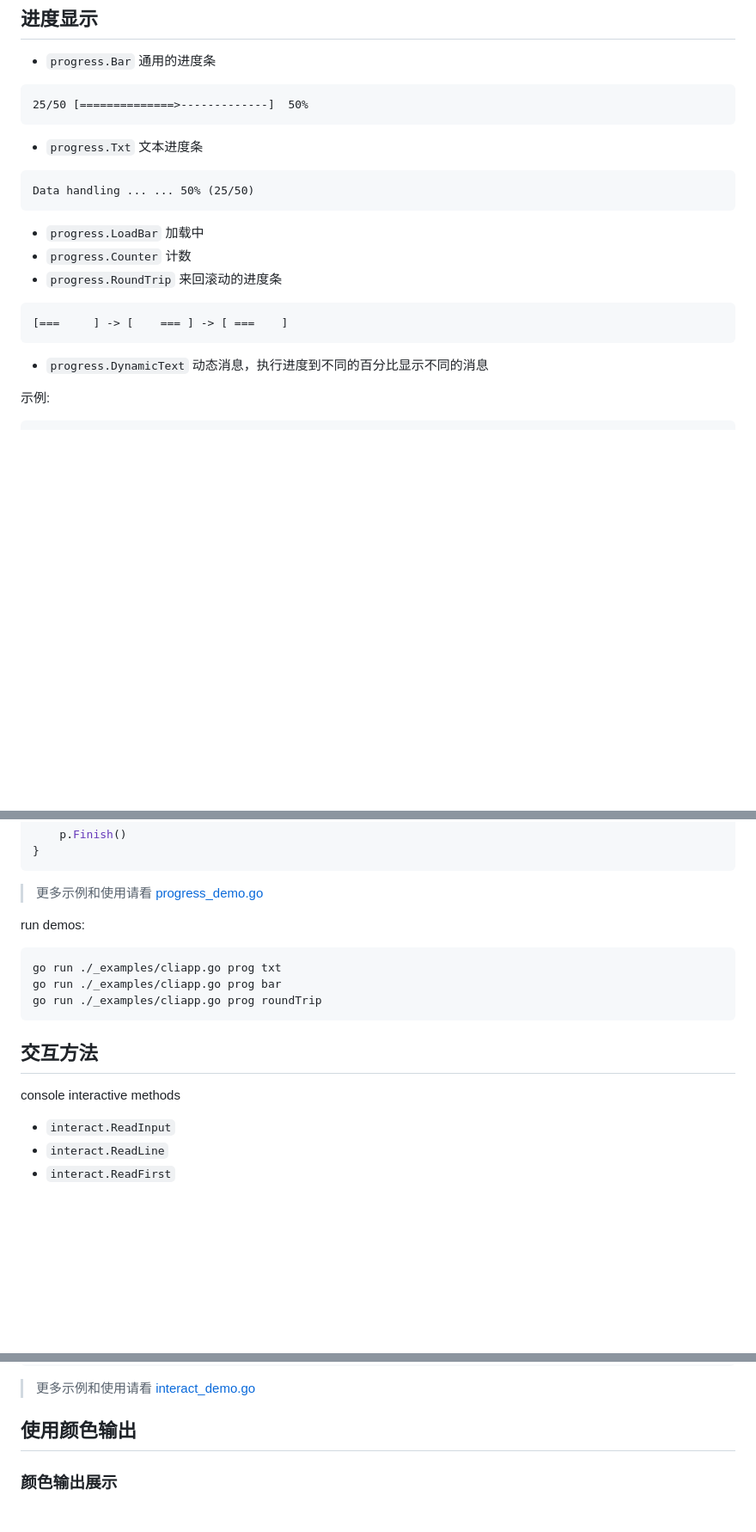
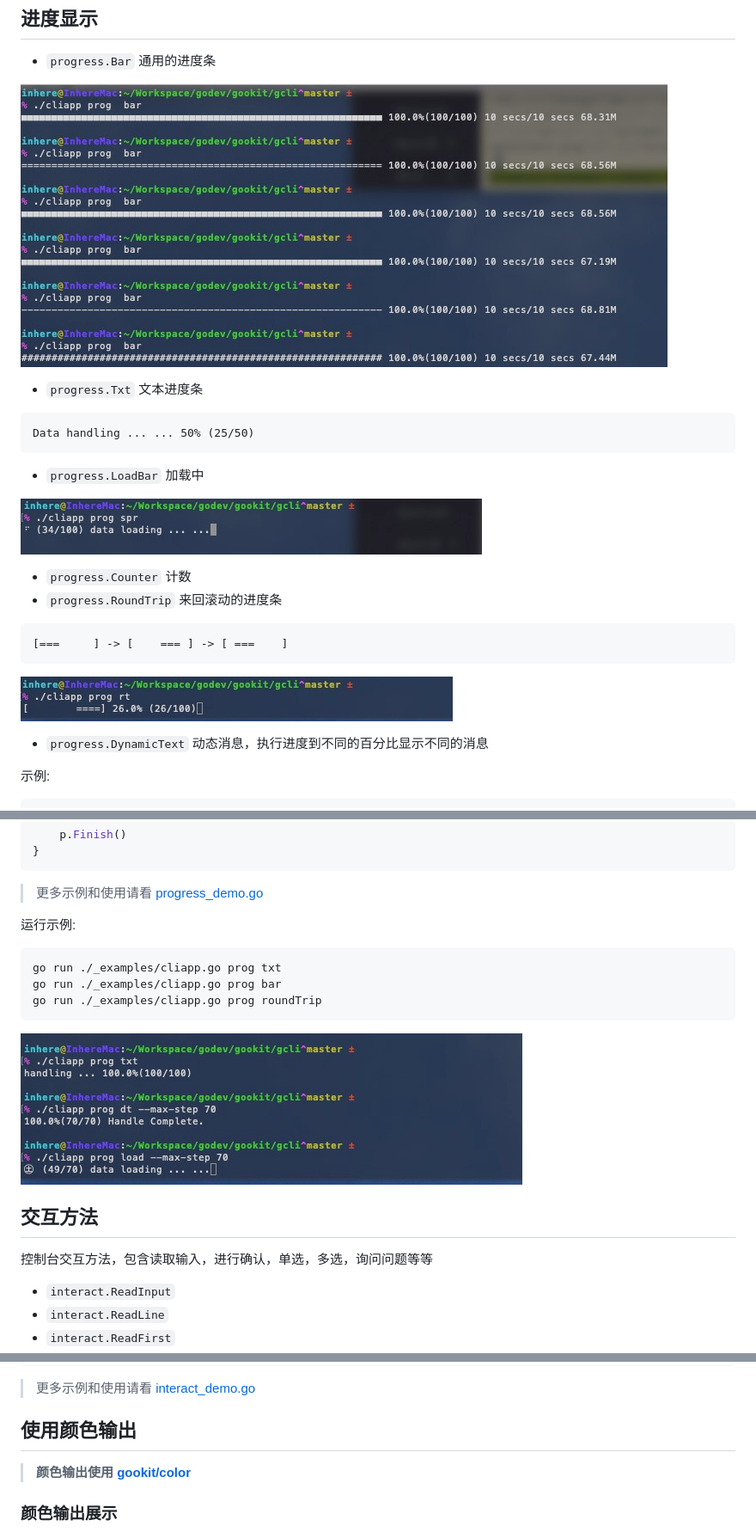
Before and after one commit to gookit/gcli, a Markdown page: README.zh-CN.md, 3 parts joined by grey strips. Shown: that part at 86% size. GitHub-like rendering; pictures changed too: _examples/images/progress/prog-bar.jpg (added), _examples/images/progress/prog-other.jpg (added), _examples/images/progress/prog-rt.jpg (added); blank space fills up the shorter version.

Commit message:
add some iamges for demo running

````diff
--- a/README.zh-CN.md
+++ b/README.zh-CN.md
@@ -281,9 +283,7 @@ go build ./_examples/cliapp.go && ./cliapp example -h
 
 - `progress.Bar` 通用的进度条
 
-```text
-25/50 [==============>-------------]  50%
-```
+![prog-demo](_examples/images/progress/prog-bar.jpg)
 
 - `progress.Txt` 文本进度条
 
@@ -292,12 +292,17 @@ Data handling ... ... 50% (25/50)
 ```
 
 - `progress.LoadBar` 加载中
+
+![prog-demo](_examples/images/progress/prog-spinner.jpg)
+
 - `progress.Counter` 计数
 - `progress.RoundTrip` 来回滚动的进度条
 
 ```text
 [===     ] -> [    === ] -> [ ===    ]
 ```
+
+![prog-demo](_examples/images/progress/prog-rt.jpg)
 
 - `progress.DynamicText` 动态消息，执行进度到不同的百分比显示不同的消息
 
@@ -326,7 +331,7 @@ func main()  {
 
 > 更多示例和使用请看 [progress_demo.go](_examples/cmd/progress_demo.go)
 
-run demos:
+运行示例:
 
 ```bash
 go run ./_examples/cliapp.go prog txt
@@ -334,9 +339,11 @@ go run ./_examples/cliapp.go prog bar
 go run ./_examples/cliapp.go prog roundTrip
 ```
 
+![prog-other](_examples/images/progress/prog-other.jpg)
+
 ## 交互方法
 
-console interactive methods
+控制台交互方法，包含读取输入，进行确认，单选，多选，询问问题等等
 
 - `interact.ReadInput`
 - `interact.ReadLine`
@@ -371,6 +378,8 @@ func main() {
 > 更多示例和使用请看 [interact_demo.go](_examples/cmd/interact_demo.go)
 
 ## 使用颜色输出
+
+> **颜色输出使用 [gookit/color](https://github.com/gookit/color)**
 
 ### 颜色输出展示
 
````
Also changed, not shown: other parts of README.zh-CN.md (+2 -0 lines), README.md (+9 -5 lines), _examples/images/progress/prog-demo.png (deleted), _examples/images/progress/prog-spinner1.jpg (added), 6 other files.
